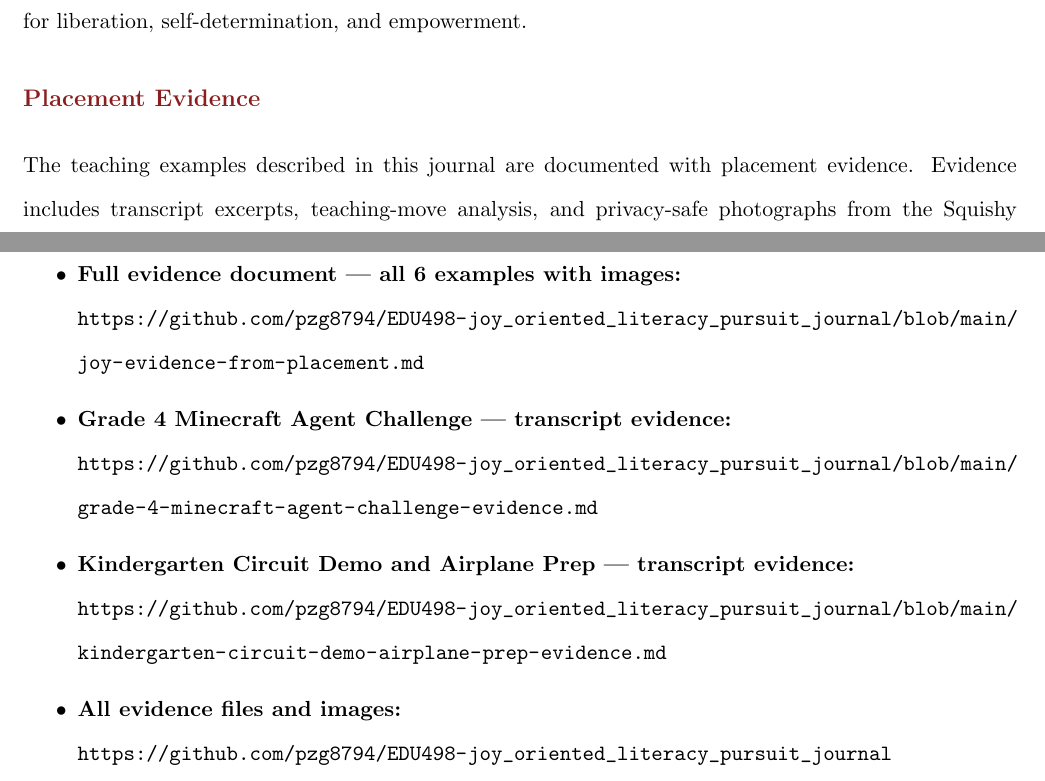
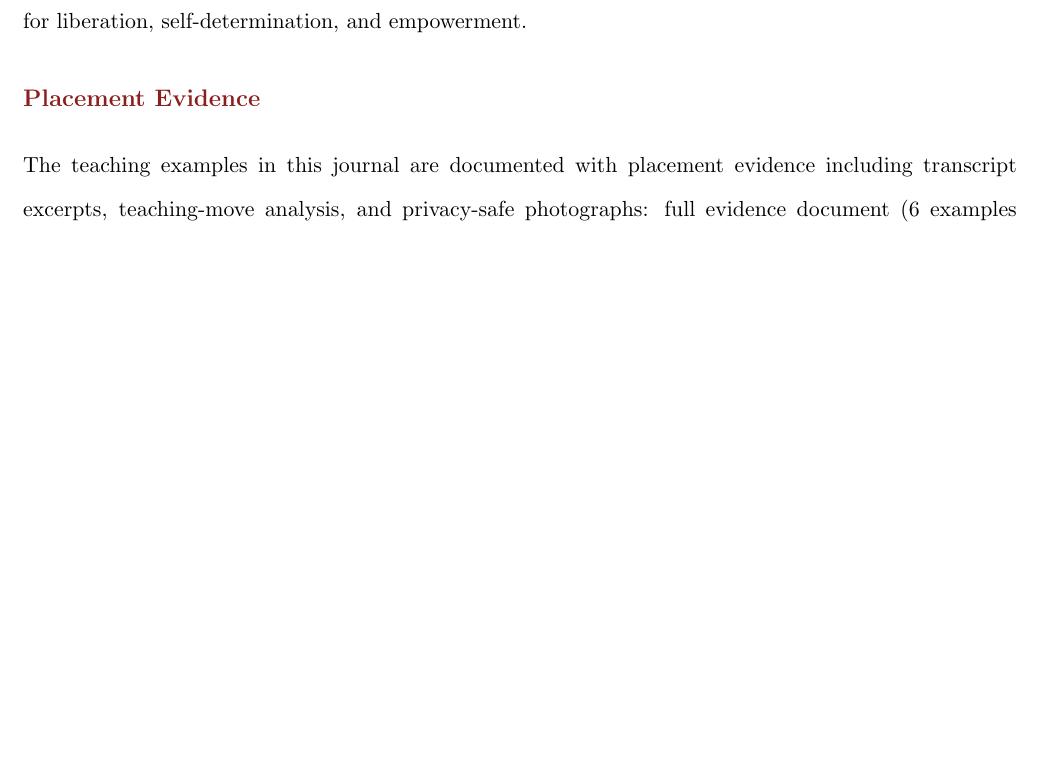
Before and after one commit to pzg8794/EDU498-joy_oriented_literacy_pursuit_journal, a LaTeX document (main.tex): two parts of pages 5 and 6 of 6 before the commit and part of page 5 of 6 after it, the two joined at a grey line, cut so that both start at the same text, the shorter picture padded with empty space. Compiled offline with pdfLaTeX.

Commit message:
Condense Placement Evidence section to one paragraph

```diff
--- a/main.tex
+++ b/main.tex
@@ -133,19 +133,5 @@ My biggest takeaway is that joy-oriented literacy is part of access. Through my
 
 \section*{Placement Evidence}
 
-The teaching examples described in this journal are documented with placement evidence. Evidence includes transcript excerpts, teaching-move analysis, and privacy-safe photographs from the Squishy Circuits and Minecraft sessions.
-
-\begin{itemize}
-  \item \textbf{Full evidence document --- all 6 examples with images:}\\
-    \url{https://github.com/pzg8794/EDU498-joy_oriented_literacy_pursuit_journal/blob/main/joy-evidence-from-placement.md}
-
-  \item \textbf{Grade 4 Minecraft Agent Challenge --- transcript evidence:}\\
-    \url{https://github.com/pzg8794/EDU498-joy_oriented_literacy_pursuit_journal/blob/main/grade-4-minecraft-agent-challenge-evidence.md}
-
-  \item \textbf{Kindergarten Circuit Demo and Airplane Prep --- transcript evidence:}\\
-    \url{https://github.com/pzg8794/EDU498-joy_oriented_literacy_pursuit_journal/blob/main/kindergarten-circuit-demo-airplane-prep-evidence.md}
-
-  \item \textbf{All evidence files and images:}\\
-    \url{https://github.com/pzg8794/EDU498-joy_oriented_literacy_pursuit_journal}
-\end{itemize}
+The teaching examples in this journal are documented with placement evidence including transcript excerpts, teaching-move analysis, and privacy-safe photographs: \href{https://github.com/pzg8794/EDU498-joy_oriented_literacy_pursuit_journal/blob/main/joy-evidence-from-placement.md}{full evidence document (6 examples with images)}, \href{https://github.com/pzg8794/EDU498-joy_oriented_literacy_pursuit_journal/blob/main/grade-4-minecraft-agent-challenge-evidence.md}{Grade 4 Minecraft transcript}, and \href{https://github.com/pzg8794/EDU498-joy_oriented_literacy_pursuit_journal/blob/main/kindergarten-circuit-demo-airplane-prep-evidence.md}{Kindergarten circuit transcript}.
 \end{document}
```
